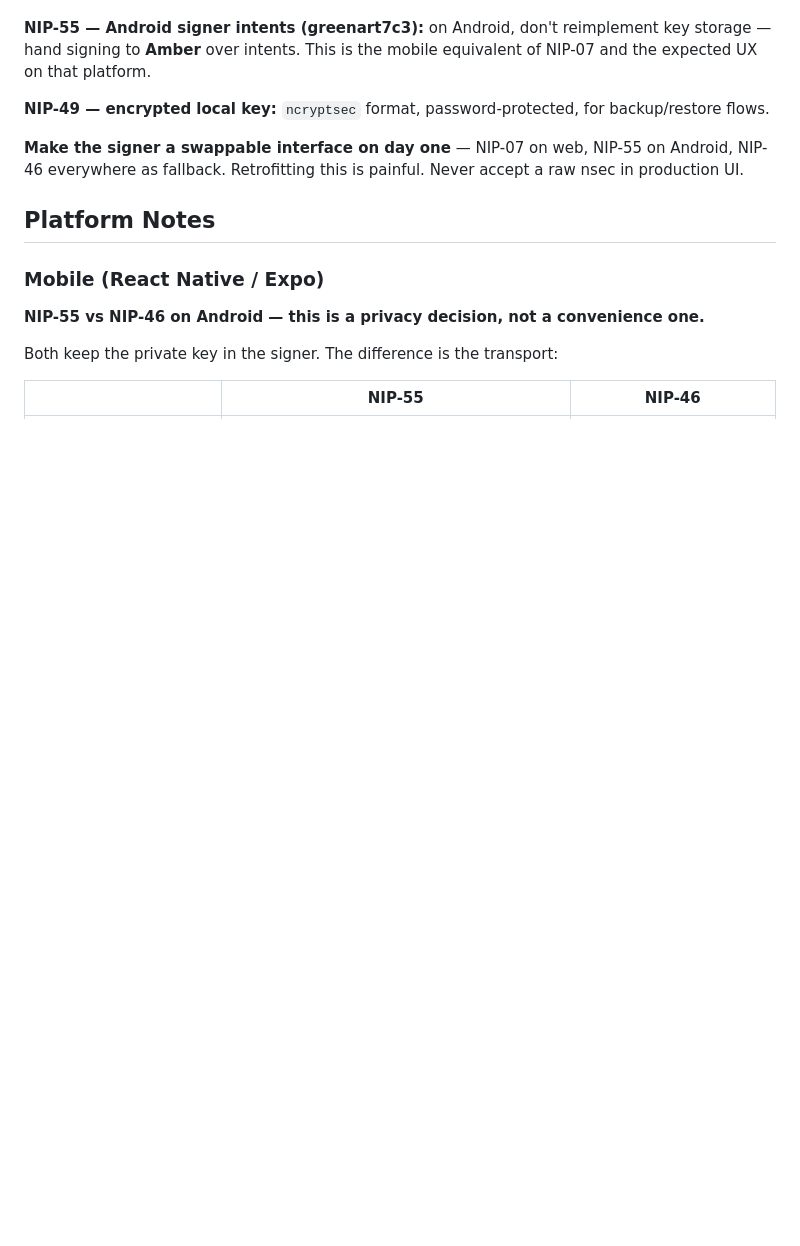
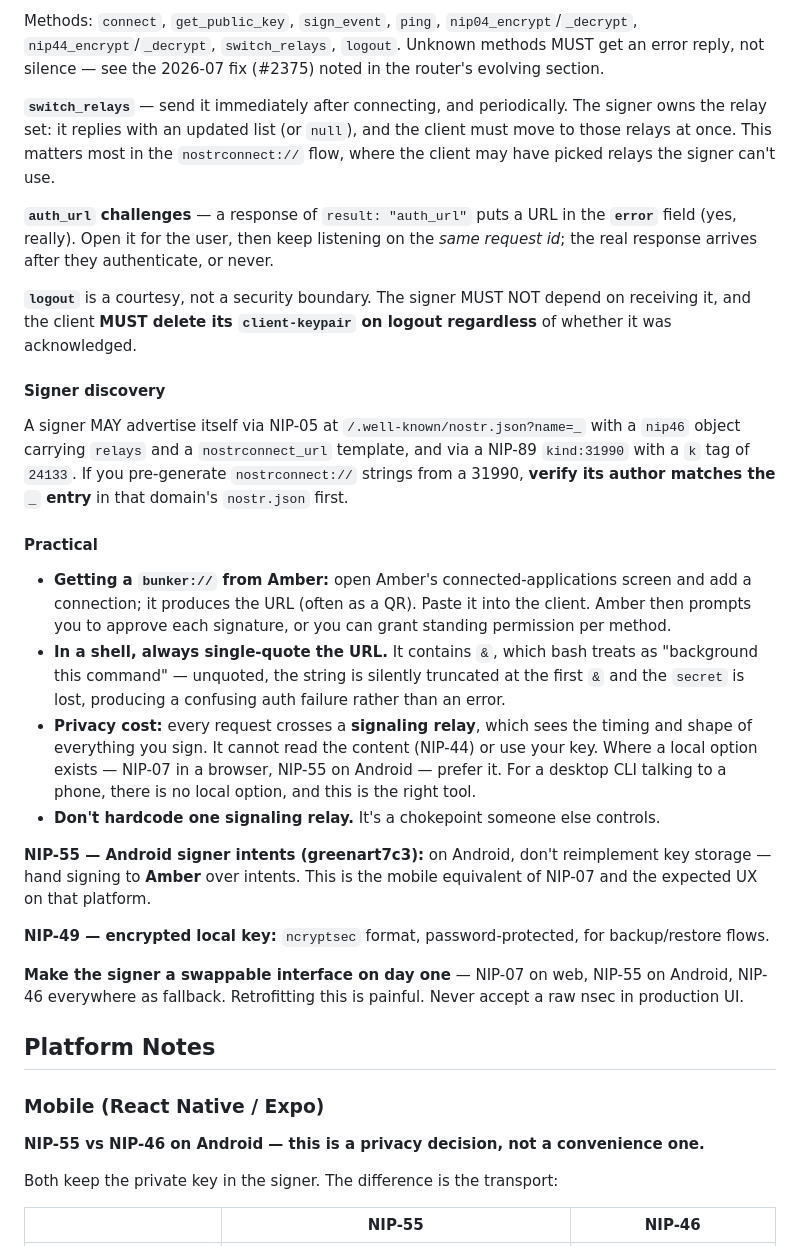
Before and after one commit to johnbnevin/ai-coding-agent-skill-document-for-nostr-projects, a Markdown page: references/libraries-and-tooling.md, the part around one of its changes. GitHub-like rendering; blank space fills up the shorter version.

```diff
--- a/references/libraries-and-tooling.md
+++ b/references/libraries-and-tooling.md
@@ -71,3 +117,21 @@ Extensions: nos2x (fiatjaf), Alby, Soapbox Signer.
+Methods: `connect`, `get_public_key`, `sign_event`, `ping`, `nip04_encrypt`/`_decrypt`, `nip44_encrypt`/`_decrypt`, `switch_relays`, `logout`. Unknown methods MUST get an error reply, not silence — see the 2026-07 fix (#2375) noted in the router's evolving section.
+
+**`switch_relays`** — send it immediately after connecting, and periodically. The signer owns the relay set: it replies with an updated list (or `null`), and the client must move to those relays at once. This matters most in the `nostrconnect://` flow, where the client may have picked relays the signer can't use.
+
+**`auth_url` challenges** — a response of `result: "auth_url"` puts a URL in the **`error`** field (yes, really). Open it for the user, then keep listening on the *same request id*; the real response arrives after they authenticate, or never.
+
+**`logout`** is a courtesy, not a security boundary. The signer MUST NOT depend on receiving it, and the client **MUST delete its `client-keypair` on logout regardless** of whether it was acknowledged.
+
+#### Signer discovery
+
+A signer MAY advertise itself via NIP-05 at `/.well-known/nostr.json?name=_` with a `nip46` object carrying `relays` and a `nostrconnect_url` template, and via a NIP-89 `kind:31990` with a `k` tag of `24133`. If you pre-generate `nostrconnect://` strings from a 31990, **verify its author matches the `_` entry** in that domain's `nostr.json` first.
+
+#### Practical
+
+- **Getting a `bunker://` from Amber:** open Amber's connected-applications screen and add a connection; it produces the URL (often as a QR). Paste it into the client. Amber then prompts you to approve each signature, or you can grant standing permission per method.
+- **In a shell, always single-quote the URL.** It contains `&`, which bash treats as "background this command" — unquoted, the string is silently truncated at the first `&` and the `secret` is lost, producing a confusing auth failure rather than an error.
+- **Privacy cost:** every request crosses a **signaling relay**, which sees the timing and shape of everything you sign. It cannot read the content (NIP-44) or use your key. Where a local option exists — NIP-07 in a browser, NIP-55 on Android — prefer it. For a desktop CLI talking to a phone, there is no local option, and this is the right tool.
+- **Don't hardcode one signaling relay.** It's a chokepoint someone else controls.
 
 **NIP-55 — Android signer intents (greenart7c3):** on Android, don't reimplement key storage — hand signing to **Amber** over intents. This is the mobile equivalent of NIP-07 and the expected UX on that platform.
 
```
Also changed, not shown: other parts of references/libraries-and-tooling.md (+47 -1 lines).
